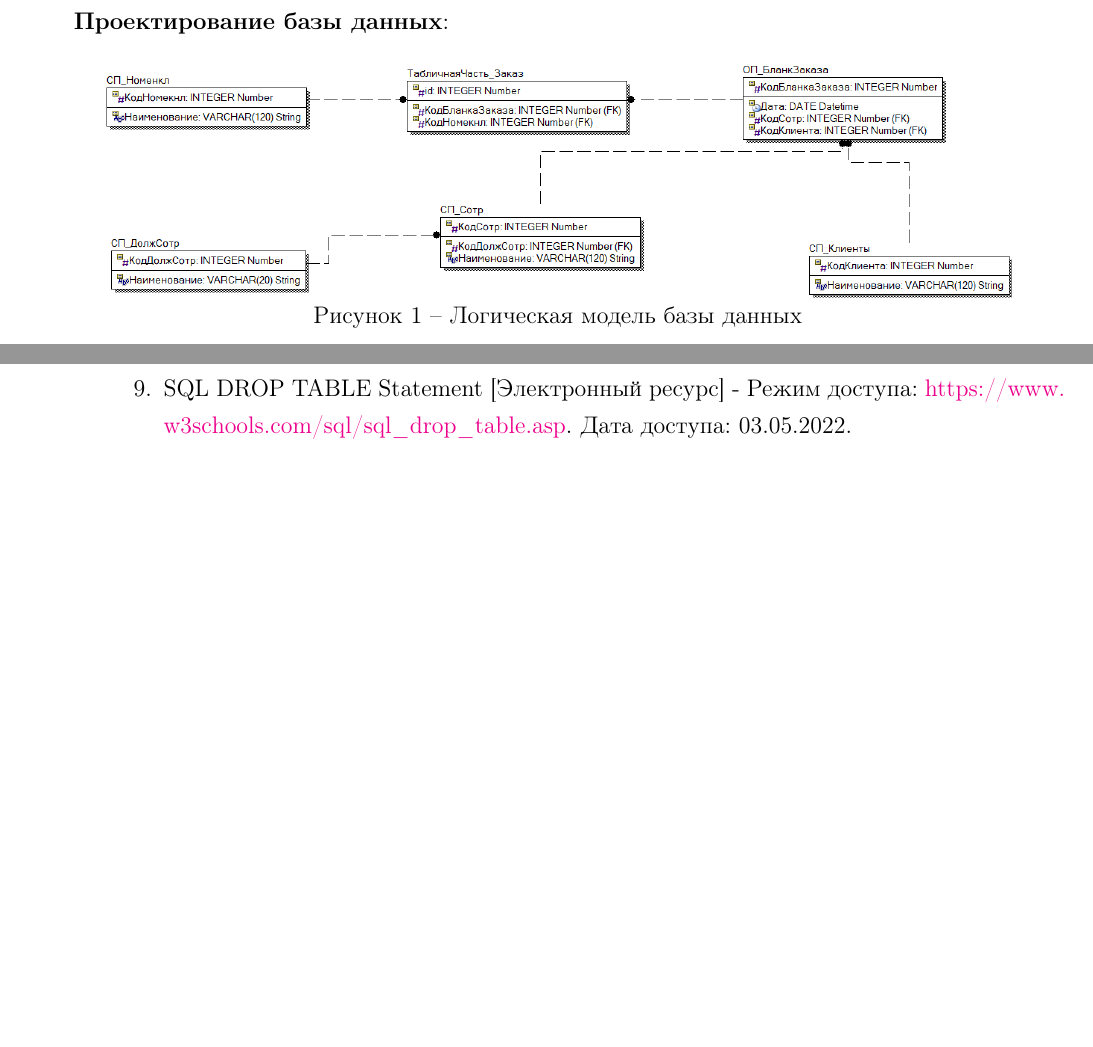
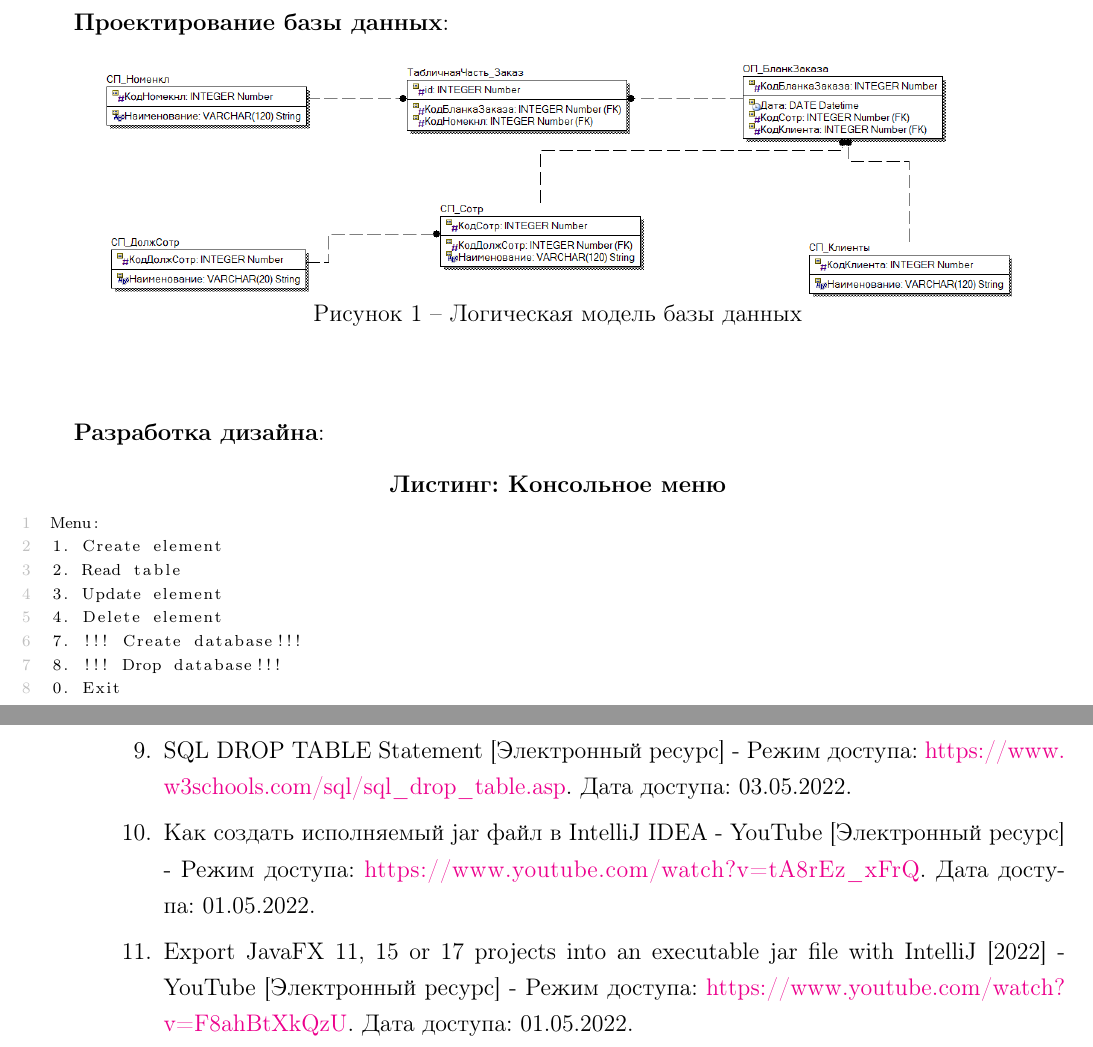
Before and after one commit to BrSTU-PO4-190333/6sem_SPP, a LaTeX document (lab3/report/СПП_2сем_ПО-4_Галанин_лаб3.tex, which reads lab3/report/_assets/menu.txt, lab3/report/_env/gpi_global.env.sty): two parts of pages 2 and 6 of 6, joined at a grey line, cut so that both start at the same text, the shorter picture padded with empty space. Compiled offline with pdfLaTeX.

Commit message:
lab3/Galanin_Pavel : Updated report

```diff
--- /dev/null
+++ b/lab3/report/_assets/menu.txt
@@ -0,0 +1,8 @@
+Menu:
+1. Create element
+2. Read table
+3. Update element
+4. Delete element
+7. !!! Create database!!!
+8. !!! Drop database!!!
+0. Exit
--- a/lab3/report/_env/gpi_global.env.sty
+++ b/lab3/report/_env/gpi_global.env.sty
@@ -23,10 +23,10 @@
     \gpiStudentSurname~\gpiStudentName \\
 }
 
-\def \gpiTeacherSurname {Крощенко}
-\def \gpiTeacherName {А. А.}
+\def \gpiTeacherSurname {Монтик}
+\def \gpiTeacherName {Н. С.}
 \def \PageTitleTeacherInfo {
-    ст. преподаватель \\
+    ассистент \\
     кафедры ИИТ \\
     \gpiTeacherSurname~\gpiTeacherName \\
 }
--- a/lab3/report/СПП_ПО-4_Галанин_лаб3.tex
+++ b/lab3/report/СПП_2сем_ПО-4_Галанин_лаб3.tex
@@ -72,6 +72,19 @@
         \caption{Логическая модель базы данных}
     \end{figure}
 
+
+    \paragraph{} \textbf{Разработка дизайна}:
+
+    % \begin{figure}[!h]
+    %     \centering
+    %     \includegraphics[]
+    %         {_assets/ClassDiagram.png}
+    %     \caption{Диграмма классов}
+    % \end{figure}
+
+    \lstinputlisting[name=Консольное меню]
+    {_assets/menu.txt}
+
     \paragraph{} \textbf{Исходный код}:
 
     \begin{enumerate}
@@ -141,6 +154,12 @@
         \item[9.] SQL DROP TABLE Statement [Электронный ресурс]
         - Режим доступа: \url{https://www.w3schools.com/sql/sql_drop_table.asp}.
         Дата~доступа:~03.05.2022.
+        \item[10.] Как создать исполняемый jar файл в IntelliJ IDEA - YouTube [Электронный ресурс]
+        - Режим доступа: \url{https://www.youtube.com/watch?v=tA8rEz_xFrQ}.
+        Дата~доступа:~01.05.2022.
+        \item[11.] Export JavaFX 11, 15 or 17 projects into an executable jar file with IntelliJ [2022] - YouTube [Электронный ресурс]
+        - Режим доступа: \url{https://www.youtube.com/watch?v=F8ahBtXkQzU}.
+        Дата~доступа:~01.05.2022.
     \end{enumerate}
     \newpage
 \end{document}
```
Also changed, not shown: lab3/report/Makefile, lab3/report/СПП_2сем_ПО-4_Галанин_лаб3.tex (6 more changed lines).
